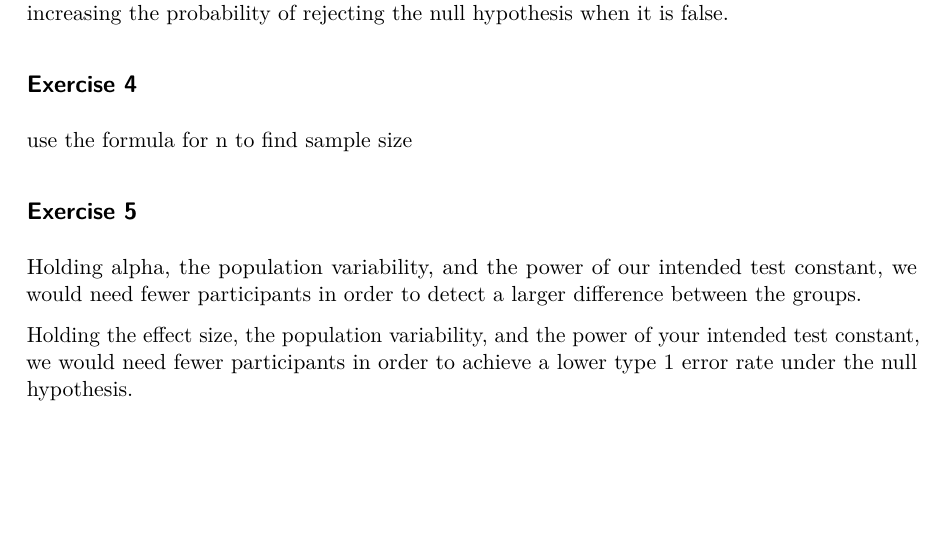
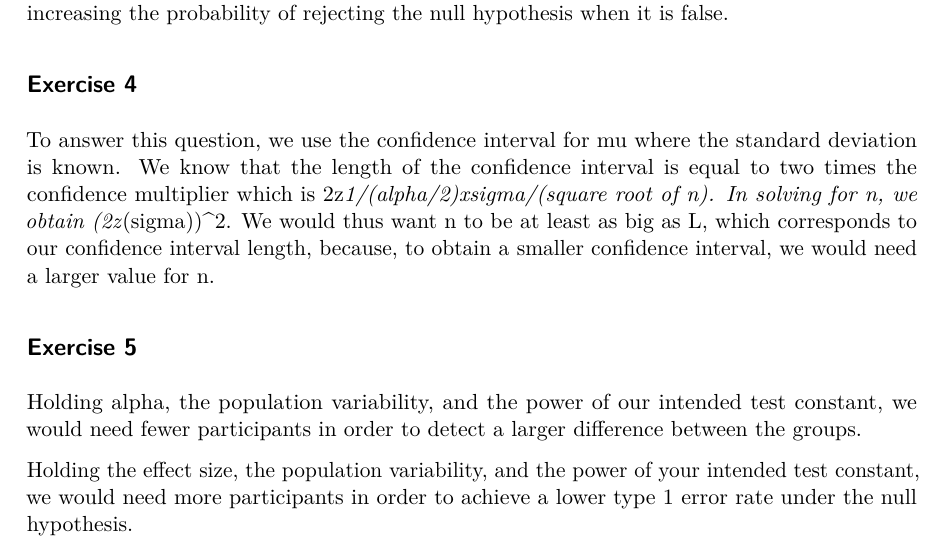
Before and after one commit to chloefreeland/hw-6-chloefreeland, a Quarto document (hw-6-chloefreeland.qmd): part of page 2 of 2 before the commit and part of page 2 of 3 after it, cut so that both start at the same text, the shorter picture padded with empty space. The pictures show the output file hw-6-chloefreeland.pdf that the author committed with the source.

Commit message:
Developed question 4 and made changes to other exercices as well.

````diff
--- a/hw-6-chloefreeland.qmd
+++ b/hw-6-chloefreeland.qmd
@@ -26,16 +26,13 @@ The p-value does not change when alpha changes from 0.05 to 0.01 because perform
 If we knew for a fact that the alternative hypothesis was true, the power of their hypothesis test would increase as we would know that there was sufficient evidence to suggest a difference in mean BMI between low- and high-steppers, increasing the probability of rejecting the null hypothesis when it is false.
 
 ## Exercise 4
-```{r}
-
-```
-use the formula for n to find sample size
+To answer this question, we use the confidence interval for mu where the standard deviation is known. We know that the length of the confidence interval is equal to two times the confidence multiplier which is 2z*1/(alpha/2)xsigma/(square root of n). In solving for n, we obtain (2z*(sigma))^2. We would thus want n to be at least as big as L, which corresponds to our confidence interval length, because, to obtain a smaller confidence interval, we would need a larger value for n.
 
 ## Exercise 5
 
 Holding alpha, the population variability, and the power of our intended test constant, we would need fewer participants in order to detect a larger difference between the groups.
 
-Holding the effect size, the population variability, and the power of your intended test constant, we would need fewer participants in order to achieve a lower type 1 error rate under the null hypothesis.
+Holding the effect size, the population variability, and the power of your intended test constant, we would need more participants in order to achieve a lower type 1 error rate under the null hypothesis.
 
 Holding alpha, the effect size, and the power of your intended test constant, we would need more participants if in fact the population variability was higher than expected.
 
````
Also changed, not shown: hw-6-chloefreeland.pdf.
